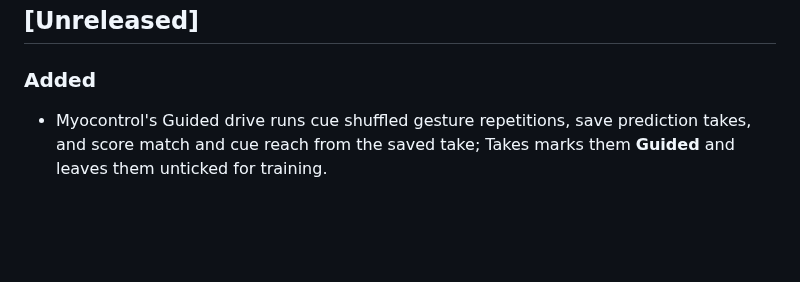
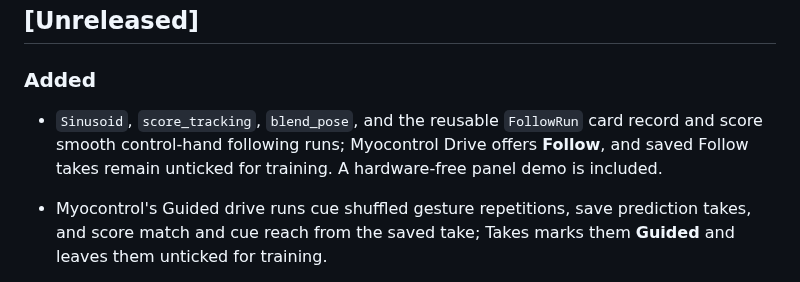
Before and after one commit to NsquaredLab/MyoGestic, a Markdown page: CHANGELOG.md, the part around the change. Rendered like a GitHub page; blank space fills up the shorter version.

```diff
--- a/CHANGELOG.md
+++ b/CHANGELOG.md
@@ -8,6 +8,8 @@ and this project adheres to [Semantic Versioning](https://semver.org/spec/v2.0.0
 ## [Unreleased]
 
 ### Added
+
+- `Sinusoid`, `score_tracking`, `blend_pose`, and the reusable `FollowRun` card record and score smooth control-hand following runs; Myocontrol Drive offers **Follow**, and saved Follow takes remain unticked for training. A hardware-free panel demo is included.
 
 - Myocontrol's Guided drive runs cue shuffled gesture repetitions, save prediction takes, and score match and cue reach from the saved take; Takes marks them **Guided** and leaves them unticked for training.
 - Myocontrol records the hand’s LSL feedback with the EMG and offers **Record this run** in Drive. Stopping prediction saves an open run first; Drive takes carry the running model and stay unticked for training unless selected.
```
Also changed, not shown: docs/api/widgets.md (+69 -1 lines), docs/widget-gallery.md (+15 -0 lines), docs/images/widgets/FollowRun.png (added), 13 other files.
